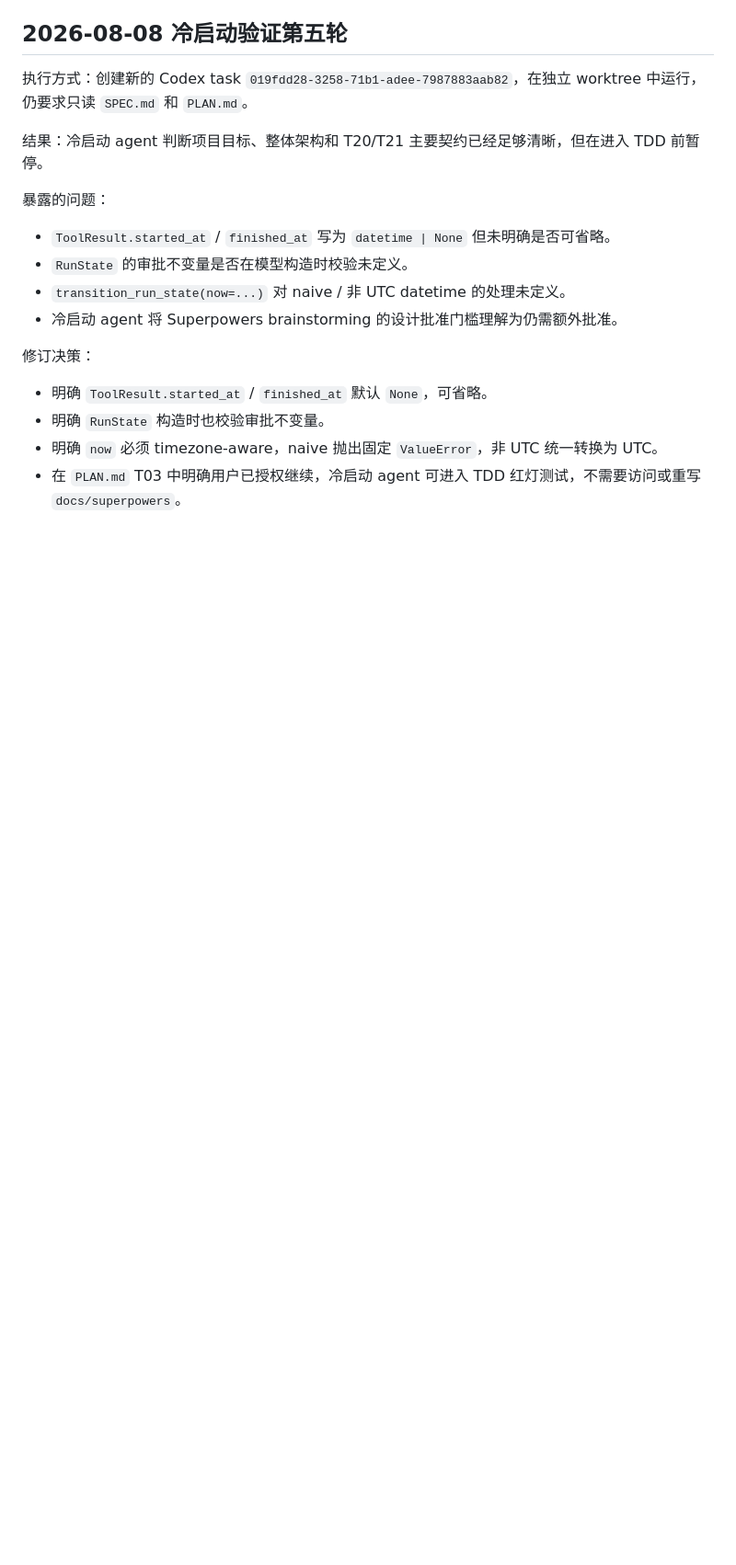
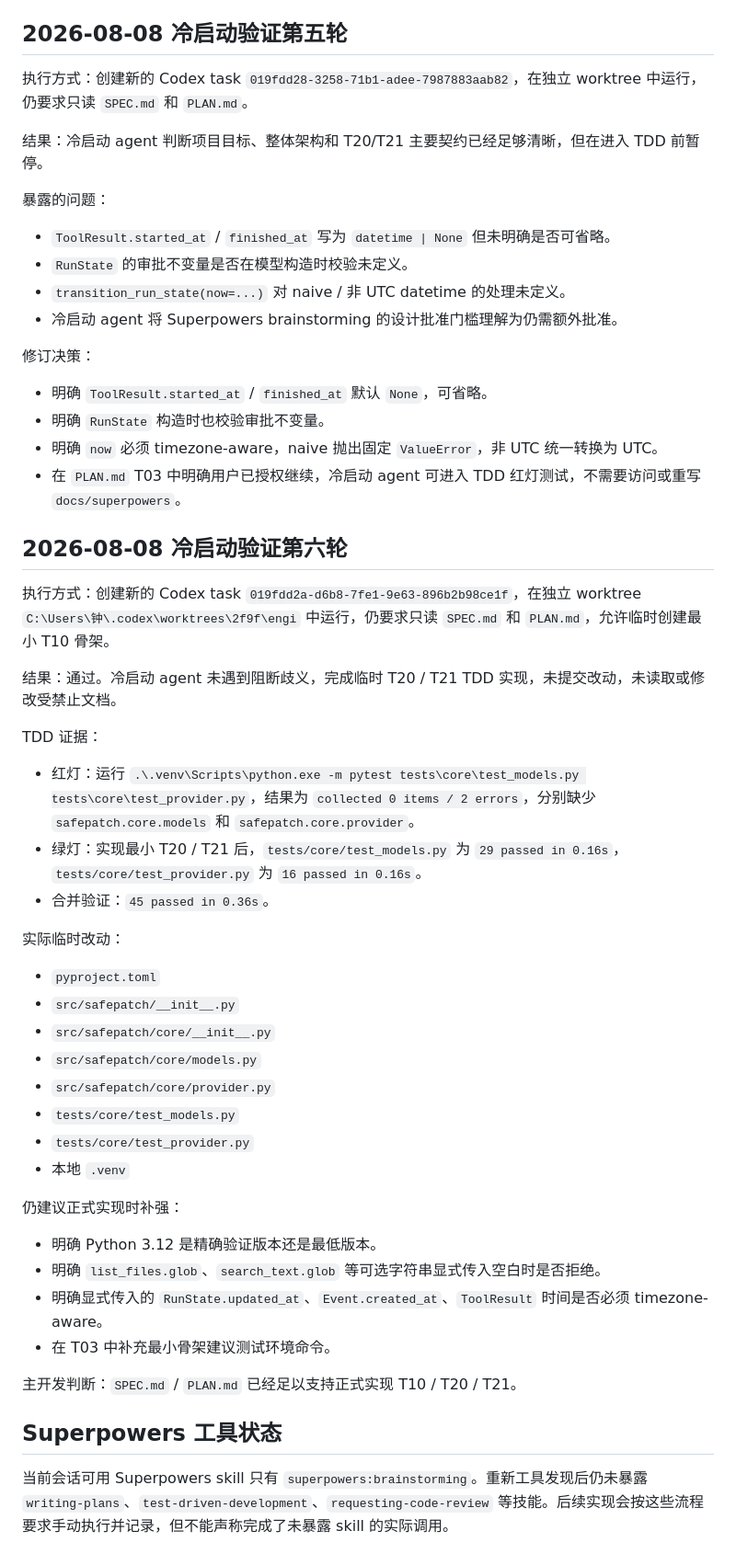
Before and after one commit to zhonyetchonchin/safepatch-harness, a Markdown page: SPEC_PROCESS.md, the part around the change. Shown at 92% size. Drawn GitHub-style; blank space fills up the shorter version.

Commit message:
docs: record successful cold-start validation

```diff
--- a/SPEC_PROCESS.md
+++ b/SPEC_PROCESS.md
@@ -217,3 +217,39 @@ Superpowers 安装后，当前会话暴露了 `superpowers:brainstorming` skill
 - 明确 `RunState` 构造时也校验审批不变量。
 - 明确 `now` 必须 timezone-aware，naive 抛出固定 `ValueError`，非 UTC 统一转换为 UTC。
 - 在 `PLAN.md` T03 中明确用户已授权继续，冷启动 agent 可进入 TDD 红灯测试，不需要访问或重写 `docs/superpowers`。
+
+## 2026-08-08 冷启动验证第六轮
+
+执行方式：创建新的 Codex task `019fdd2a-d6b8-7fe1-9e63-896b2b98ce1f`，在独立 worktree `C:\Users\钟\.codex\worktrees\2f9f\engi` 中运行，仍要求只读 `SPEC.md` 和 `PLAN.md`，允许临时创建最小 T10 骨架。
+
+结果：通过。冷启动 agent 未遇到阻断歧义，完成临时 T20 / T21 TDD 实现，未提交改动，未读取或修改受禁止文档。
+
+TDD 证据：
+
+- 红灯：运行 `.\.venv\Scripts\python.exe -m pytest tests\core\test_models.py tests\core\test_provider.py`，结果为 `collected 0 items / 2 errors`，分别缺少 `safepatch.core.models` 和 `safepatch.core.provider`。
+- 绿灯：实现最小 T20 / T21 后，`tests/core/test_models.py` 为 `29 passed in 0.16s`，`tests/core/test_provider.py` 为 `16 passed in 0.16s`。
+- 合并验证：`45 passed in 0.36s`。
+
+实际临时改动：
+
+- `pyproject.toml`
+- `src/safepatch/__init__.py`
+- `src/safepatch/core/__init__.py`
+- `src/safepatch/core/models.py`
+- `src/safepatch/core/provider.py`
+- `tests/core/test_models.py`
+- `tests/core/test_provider.py`
+- 本地 `.venv`
+
+仍建议正式实现时补强：
+
+- 明确 Python 3.12 是精确验证版本还是最低版本。
+- 明确 `list_files.glob`、`search_text.glob` 等可选字符串显式传入空白时是否拒绝。
+- 明确显式传入的 `RunState.updated_at`、`Event.created_at`、`ToolResult` 时间是否必须 timezone-aware。
+- 在 T03 中补充最小骨架建议测试环境命令。
+
+主开发判断：`SPEC.md` / `PLAN.md` 已经足以支持正式实现 T10 / T20 / T21。
+
+## Superpowers 工具状态
+
+当前会话可用 Superpowers skill 只有 `superpowers:brainstorming`。重新工具发现后仍未暴露 `writing-plans`、`test-driven-development`、`requesting-code-review` 等技能。后续实现会按这些流程要求手动执行并记录，但不能声称完成了未暴露 skill 的实际调用。
```
Also changed, not shown: AGENT_LOG.md (+14 -0 lines), PLAN.md (+3 -2 lines).
